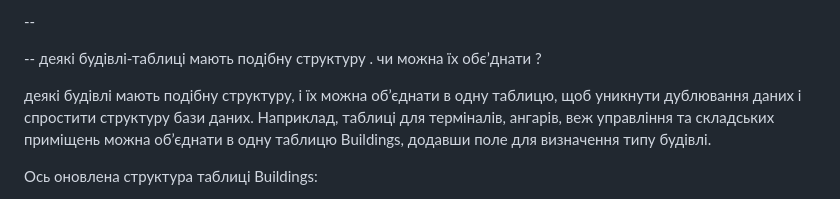
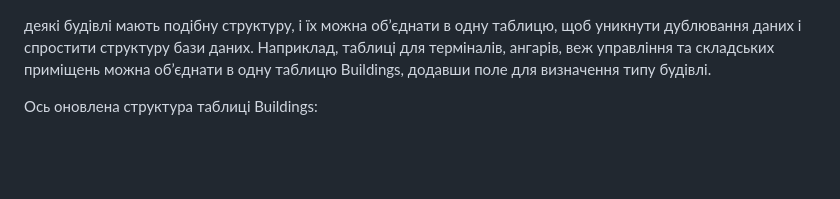
Before and after one commit to mykola-telychko/mysql-databases, a Markdown page: airport/infrastructure/README.md, the part around the change. GitHub-like rendering; blank space fills up the shorter version.

```diff
--- a/airport/infrastructure/README.md
+++ b/airport/infrastructure/README.md
@@ -1,6 +1,3 @@
---
-
--- деякі будівлі-таблиці мають подібну структуру . чи можна їх обєʼднати ?
 
 деякі будівлі мають подібну структуру, і їх можна об’єднати в одну таблицю, щоб уникнути дублювання даних і спростити структуру бази даних. Наприклад, таблиці для терміналів, ангарів, веж управління та складських приміщень можна об’єднати в одну таблицю Buildings, додавши поле для визначення типу будівлі.
 
```
